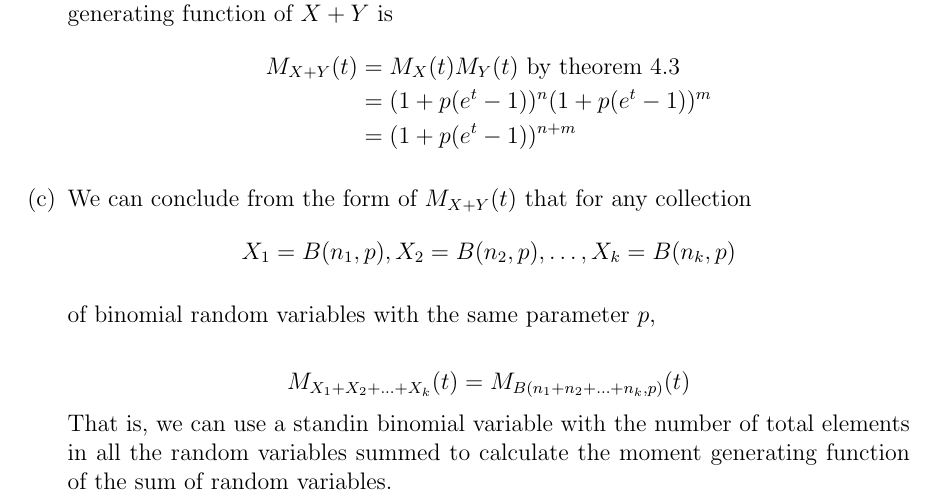
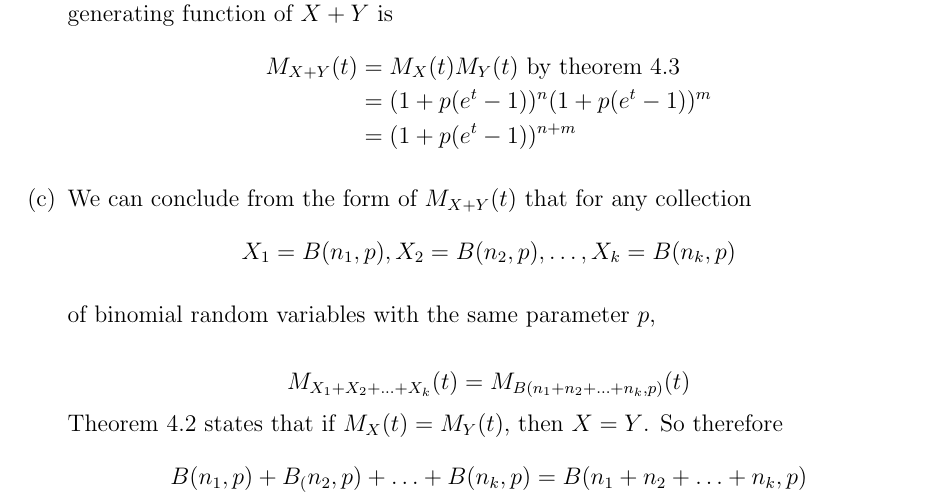
Before and after one commit to csharrison/Probabilistic-Methods, a LaTeX problem sheet (hw2/hw2.tex): part of page 1 of 4, cut so that both start at the same text. Compiled offline with pdfLaTeX.

Commit message:
hw3 doneish

```diff
--- a/hw2/hw2.tex
+++ b/hw2/hw2.tex
@@ -48,8 +48,8 @@
 
 		 of binomial random variables with the same parameter $p$,
 
-		 $$M_{X_1 + X_2 + \ldots + X_k}(t) = M_{B(n_1 + n_2 + \ldots + n_k, p)}(t)$$
-		 That is, we can use a standin binomial variable with the number of total elements in all the random variables summed to calculate the moment generating function of the sum of random variables.
+		 $$M_{X_1 + X_2 + \ldots + X_k}(t) = M_{B(n_1 + n_2 + \ldots + n_k, p)}(t)$$ Theorem 4.2 states that if $M_X(t) = M_Y(t)$, then $X = Y$. So therefore
+		 $$B(n_1,p) + B_(n_2,p) + \ldots + B(n_k, p) = B(n_1 + n_2 + \ldots + n_k, p)$$
 \end{enumerate}
 \end{answer}
 
```
